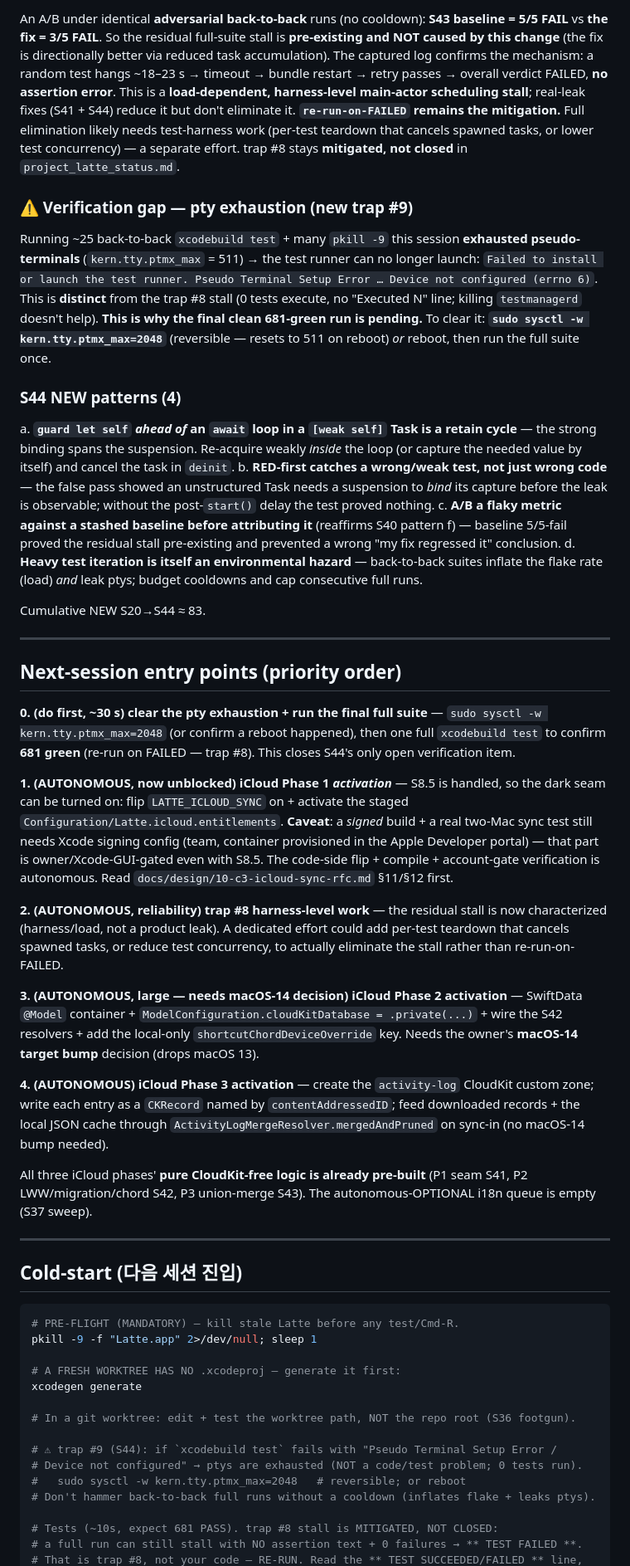
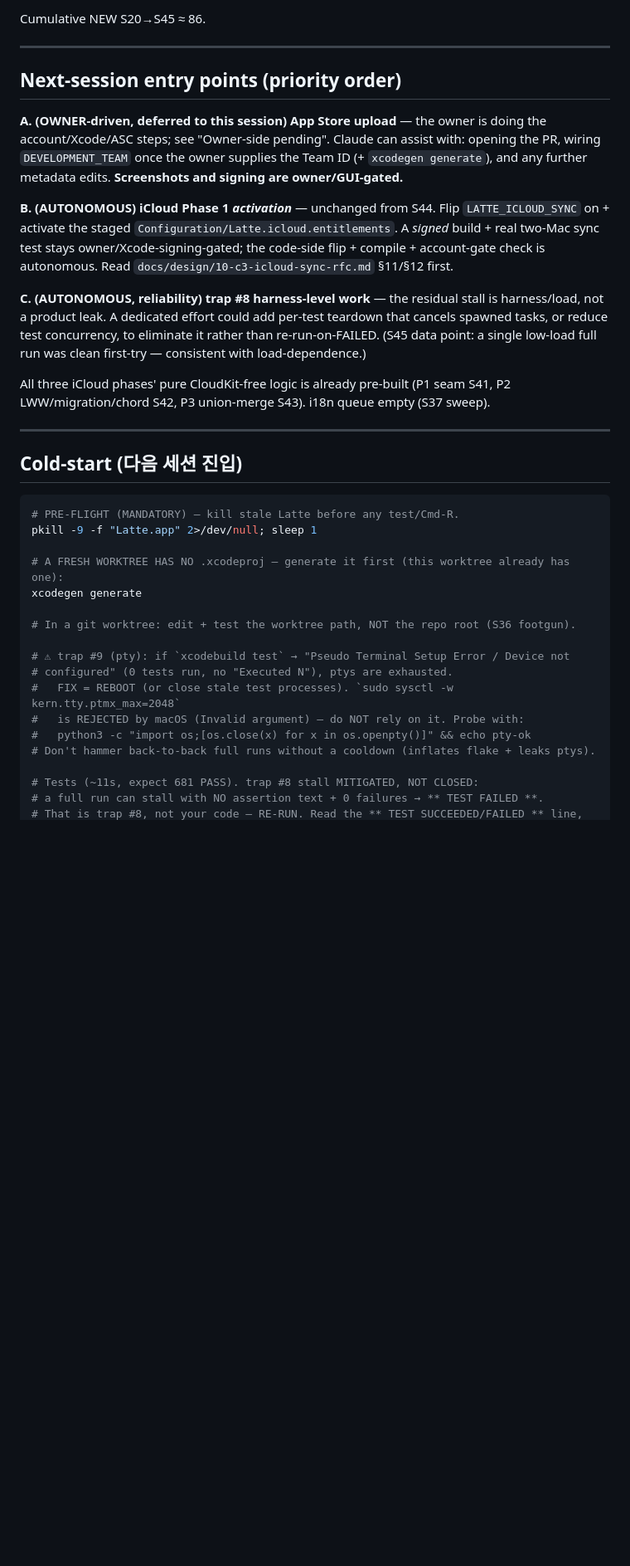
Before and after one commit to SpesPark/latte, a Markdown page: docs/SESSION_HANDOFF.md, the part around one of its changes. Shown at 83% size. Rendered like a GitHub page; blank space fills up the shorter version.

```diff
--- a/docs/SESSION_HANDOFF.md
+++ b/docs/SESSION_HANDOFF.md
@@ -57,34 +46,16 @@ The first RED test gave a **false pass**: `await trigger.start()` only *enqueues
-An A/B under identical **adversarial back-to-back** runs (no cooldown): **S43 baseline = 5/5 FAIL** vs **the fix = 3/5 FAIL**. So the residual full-suite stall is **pre-existing and NOT caused by this change** (the fix is directionally better via reduced task accumulation). The captured log confirms the mechanism: a random test hangs ~18–23 s → timeout → bundle restart → retry passes → overall verdict FAILED, **no assertion error**. This is a **load-dependent, harness-level main-actor scheduling stall**; real-leak fixes (S41 + S44) reduce it but don't eliminate it. **`re-run-on-FAILED` remains the mitigation.** Full elimination likely needs test-harness work (per-test teardown that cancels spawned tasks, or lower test concurrency) — a separate effort. trap #8 stays **mitigated, not closed** in `project_latte_status.md`.
-
-### ⚠ Verification gap — pty exhaustion (new trap #9)
-
-Running ~25 back-to-back `xcodebuild test` + many `pkill -9` this session **exhausted pseudo-terminals** (`kern.tty.ptmx_max` = 511) → the test runner can no longer launch:
-`Failed to install or launch the test runner. Pseudo Terminal Setup Error … Device not configured (errno 6)`. This is **distinct** from the trap #8 stall (0 tests execute, no "Executed N" line; killing `testmanagerd` doesn't help). **This is why the final clean 681-green run is pending.** To clear it: **`sudo sysctl -w kern.tty.ptmx_max=2048`** (reversible — resets to 511 on reboot) *or* reboot, then run the full suite once.
-
-### S44 NEW patterns (4)
-
-a. **`guard let self` *ahead of* an `await` loop in a `[weak self]` Task is a retain cycle** — the strong binding spans the suspension. Re-acquire weakly *inside* the loop (or capture the needed value by itself) and cancel the task in `deinit`.
-b. **RED-first catches a wrong/weak test, not just wrong code** — the false pass showed an unstructured Task needs a suspension to *bind* its capture before the leak is observable; without the post-`start()` delay the test proved nothing.
-c. **A/B a flaky metric against a stashed baseline before attributing it** (reaffirms S40 pattern f) — baseline 5/5-fail proved the residual stall pre-existing and prevented a wrong "my fix regressed it" conclusion.
-d. **Heavy test iteration is itself an environmental hazard** — back-to-back suites inflate the flake rate (load) *and* leak ptys; budget cooldowns and cap consecutive full runs.
-
-Cumulative NEW S20→S44 ≈ 83.
+Cumulative NEW S20→S45 ≈ 86.
 
 ---
 
 ## Next-session entry points (priority order)
 
-**0. (do first, ~30 s) clear the pty exhaustion + run the final full suite** — `sudo sysctl -w kern.tty.ptmx_max=2048` (or confirm a reboot happened), then one full `xcodebuild test` to confirm **681 green** (re-run on FAILED — trap #8). This closes S44's only open verification item.
+**A. (OWNER-driven, deferred to this session) App Store upload** — the owner is doing the account/Xcode/ASC steps; see "Owner-side pending". Claude can assist with: opening the PR, wiring `DEVELOPMENT_TEAM` once the owner supplies the Team ID (+ `xcodegen generate`), and any further metadata edits. **Screenshots and signing are owner/GUI-gated.**
 
-**1. (AUTONOMOUS, now unblocked) iCloud Phase 1 *activation*** — S8.5 is handled, so the dark seam can be turned on: flip `LATTE_ICLOUD_SYNC` on + activate the staged `Configuration/Latte.icloud.entitlements`. **Caveat**: a *signed* build + a real two-Mac sync test still needs Xcode signing config (team, container provisioned in the Apple Developer portal) — that part is owner/Xcode-GUI-gated even with S8.5. The code-side flip + compile + account-gate verification is autonomous. Read `docs/design/10-c3-icloud-sync-rfc.md` §11/§12 first.
+**B. (AUTONOMOUS) iCloud Phase 1 *activation*** — unchanged from S44. Flip `LATTE_ICLOUD_SYNC` on + activate the staged `Configuration/Latte.icloud.entitlements`. A *signed* build + real two-Mac sync test stays owner/Xcode-signing-gated; the code-side flip + compile + account-gate check is autonomous. Read `docs/design/10-c3-icloud-sync-rfc.md` §11/§12 first.
 
-**2. (AUTONOMOUS, reliability) trap #8 harness-level work** — the residual stall is now characterized (harness/load, not a product leak). A dedicated effort could add per-test teardown that cancels spawned tasks, or reduce test concurrency, to actually eliminate the stall rather than re-run-on-FAILED.
+**C. (AUTONOMOUS, reliability) trap #8 harness-level work** — the residual stall is harness/load, not a product leak. A dedicated effort could add per-test teardown that cancels spawned tasks, or reduce test concurrency, to eliminate it rather than re-run-on-FAILED. (S45 data point: a single low-load full run was clean first-try — consistent with load-dependence.)
 
-**3. (AUTONOMOUS, large — needs macOS-14 decision) iCloud Phase 2 activation** — SwiftData `@Model` container + `ModelConfiguration.cloudKitDatabase = .private(...)` + wire the S42 resolvers + add the local-only `shortcutChordDeviceOverride` key. Needs the owner's **macOS-14 target bump** decision (drops macOS 13).
-
-**4. (AUTONOMOUS) iCloud Phase 3 activation** — create the `activity-log` CloudKit custom zone; write each entry as a `CKRecord` named by `contentAddressedID`; feed downloaded records + the local JSON cache through `ActivityLogMergeResolver.mergedAndPruned` on sync-in (no macOS-14 bump needed).
-
-All three iCloud phases' **pure CloudKit-free logic is already pre-built** (P1 seam S41, P2 LWW/migration/chord S42, P3 union-merge S43). The autonomous-OPTIONAL i18n queue is empty (S37 sweep).
+All three iCloud phases' pure CloudKit-free logic is already pre-built (P1 seam S41, P2 LWW/migration/chord S42, P3 union-merge S43). i18n queue empty (S37 sweep).
 
 ---
 
@@ -94,16 +65,18 @@ All three iCloud phases' **pure CloudKit-free logic is already pre-built** (P1 s
 # PRE-FLIGHT (MANDATORY) — kill stale Latte before any test/Cmd-R.
 pkill -9 -f "Latte.app" 2>/dev/null; sleep 1
 
-# A FRESH WORKTREE HAS NO .xcodeproj — generate it first:
+# A FRESH WORKTREE HAS NO .xcodeproj — generate it first (this worktree already has one):
 xcodegen generate
 
 # In a git worktree: edit + test the worktree path, NOT the repo root (S36 footgun).
 
-# ⚠ trap #9 (S44): if `xcodebuild test` fails with "Pseudo Terminal Setup Error /
-# Device not configured" → ptys are exhausted (NOT a code/test problem; 0 tests run).
-#   sudo sysctl -w kern.tty.ptmx_max=2048   # reversible; or reboot
+# ⚠ trap #9 (pty): if `xcodebuild test` → "Pseudo Terminal Setup Error / Device not
+# configured" (0 tests run, no "Executed N"), ptys are exhausted.
+#   FIX = REBOOT (or close stale test processes). `sudo sysctl -w kern.tty.ptmx_max=2048`
+#   is REJECTED by macOS (Invalid argument) — do NOT rely on it. Probe with:
+#   python3 -c "import os;[os.close(x) for x in os.openpty()]" && echo pty-ok
 # Don't hammer back-to-back full runs without a cooldown (inflates flake + leaks ptys).
 
-# Tests (~10s, expect 681 PASS). trap #8 stall is MITIGATED, NOT CLOSED:
-# a full run can still stall with NO assertion text + 0 failures → ** TEST FAILED **.
+# Tests (~11s, expect 681 PASS). trap #8 stall MITIGATED, NOT CLOSED:
+# a full run can stall with NO assertion text + 0 failures → ** TEST FAILED **.
 # That is trap #8, not your code — RE-RUN. Read the ** TEST SUCCEEDED/FAILED ** line,
```
Also changed, not shown: other parts of docs/SESSION_HANDOFF.md (+55 -61 lines), ROADMAP.md (+1 -0 lines).
